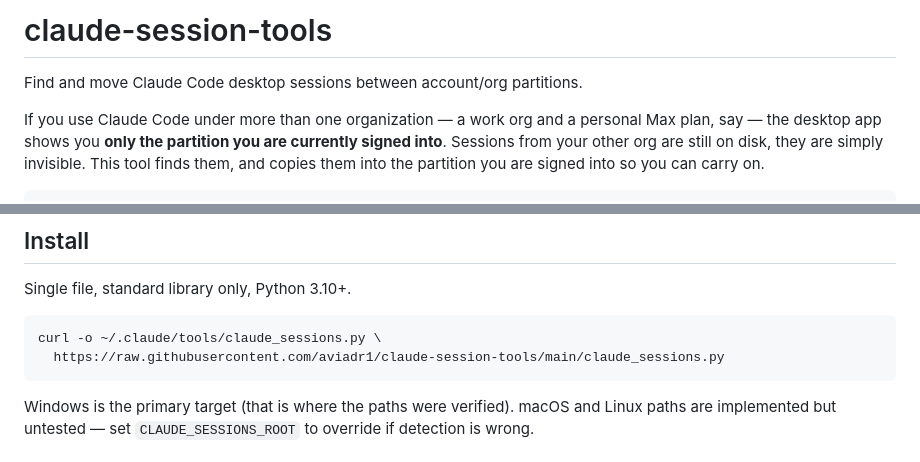
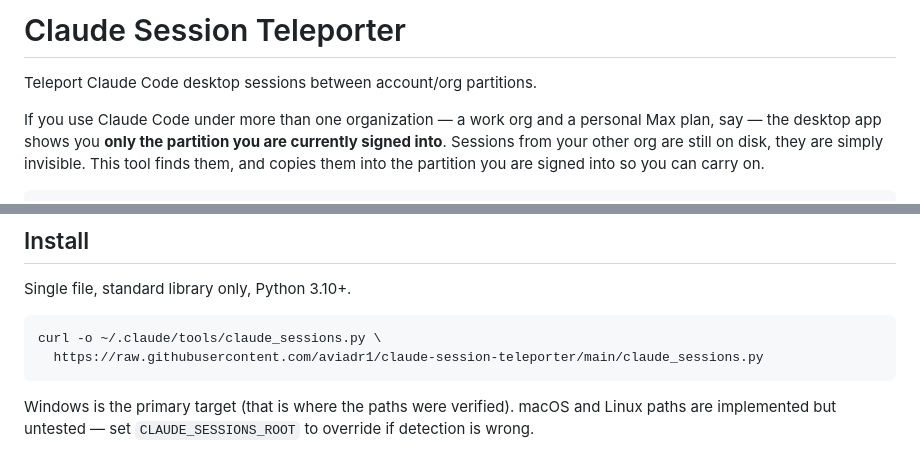
Before and after one commit to aviadr1/claude-session-teleporter, a Markdown page: README.md, 2 parts joined by grey strips. Drawn GitHub-style.

Commit message:
docs: name the project Claude Session Teleporter
Co-Authored-By: Claude Opus 5 <noreply@anthropic.com>

````diff
--- a/README.md
+++ b/README.md
@@ -1,6 +1,6 @@
-# claude-session-tools
+# Claude Session Teleporter
 
-Find and move Claude Code desktop sessions between account/org partitions.
+Teleport Claude Code desktop sessions between account/org partitions.
 
 If you use Claude Code under more than one organization — a work org and a
 personal Max plan, say — the desktop app shows you **only the partition you are
@@ -71,7 +71,7 @@ Single file, standard library only, Python 3.10+.
 
 ```bash
 curl -o ~/.claude/tools/claude_sessions.py \
-  https://raw.githubusercontent.com/aviadr1/claude-session-tools/main/claude_sessions.py
+  https://raw.githubusercontent.com/aviadr1/claude-session-teleporter/main/claude_sessions.py
 ```
 
 Windows is the primary target (that is where the paths were verified). macOS and
````
